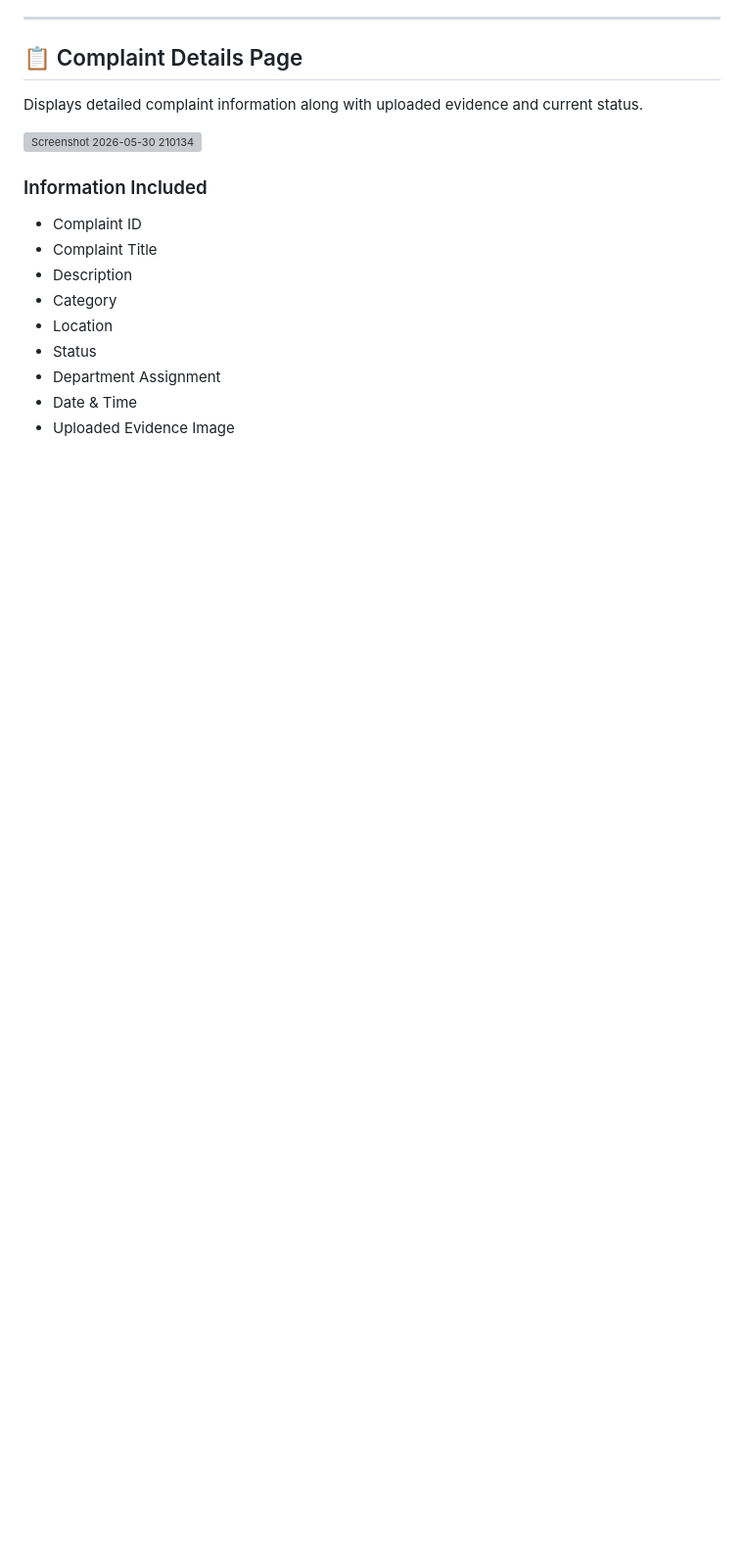
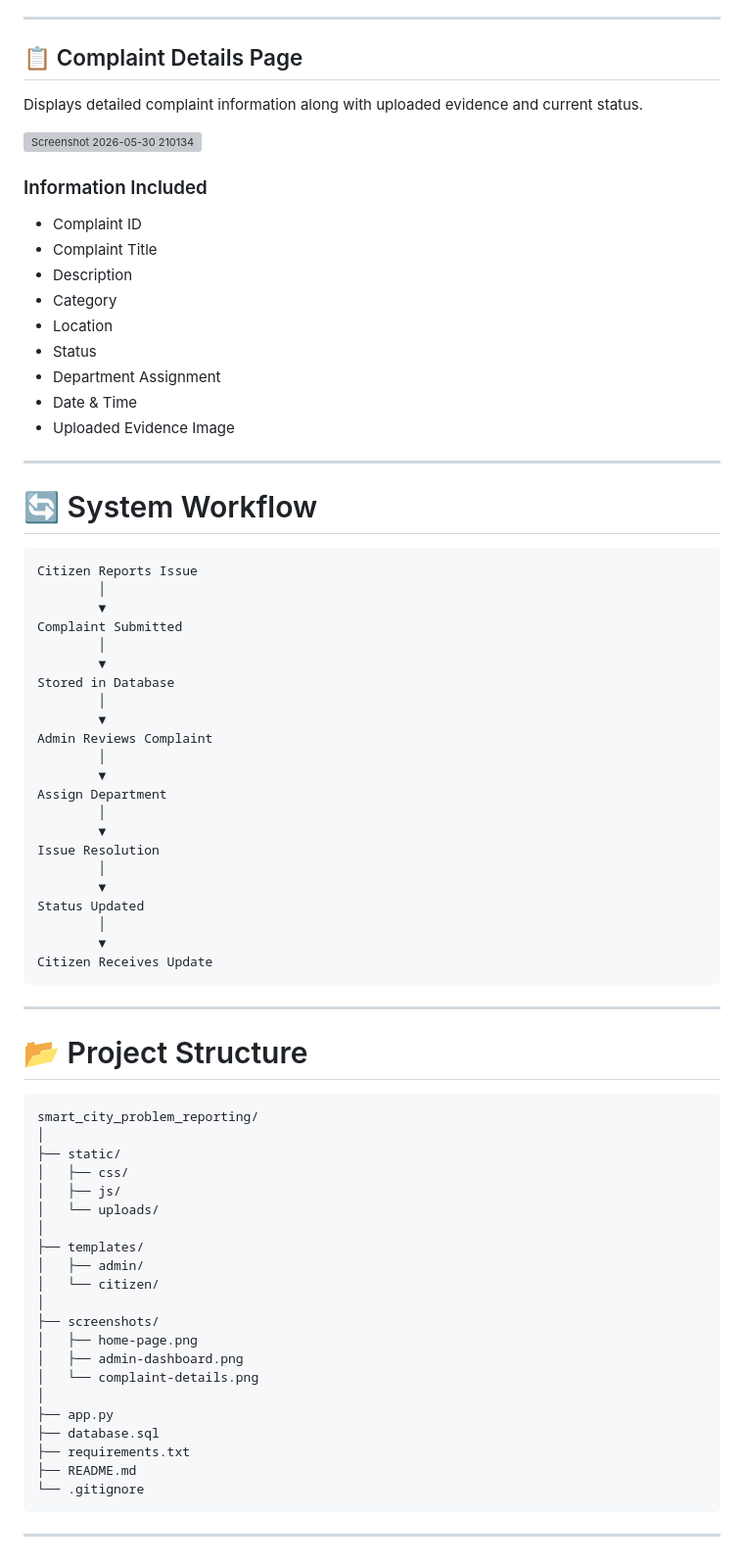
Before and after one commit to shrikantdhokare07-source/smart_city_problem_reporting, a Markdown page: README.md, the part around one of its changes. Shown at 98% size. Drawn GitHub-style; blank space fills up the shorter version; grey boxes are pictures that could not be loaded.

Commit message:
Update README.md
Signed-off-by: Shrikant Dhokare <261981949+shrikantdhokare07-source@users.noreply.github.com>

````diff
--- a/README.md
+++ b/README.md
@@ -144,3 +144,60 @@ Displays detailed complaint information along with uploaded evidence and current
 - Department Assignment
 - Date & Time
 - Uploaded Evidence Image
+
+---
+
+# 🔄 System Workflow
+
+```text
+Citizen Reports Issue
+        │
+        ▼
+Complaint Submitted
+        │
+        ▼
+Stored in Database
+        │
+        ▼
+Admin Reviews Complaint
+        │
+        ▼
+Assign Department
+        │
+        ▼
+Issue Resolution
+        │
+        ▼
+Status Updated
+        │
+        ▼
+Citizen Receives Update
+```
+---
+# 📂 Project Structure
+
+```text
+smart_city_problem_reporting/
+│
+├── static/
+│   ├── css/
+│   ├── js/
+│   └── uploads/
+│
+├── templates/
+│   ├── admin/
+│   └── citizen/
+│
+├── screenshots/
+│   ├── home-page.png
+│   ├── admin-dashboard.png
+│   └── complaint-details.png
+│
+├── app.py
+├── database.sql
+├── requirements.txt
+├── README.md
+└── .gitignore
+```
+
+---
````
Also changed, not shown: other parts of README.md (+7 -7 lines).
